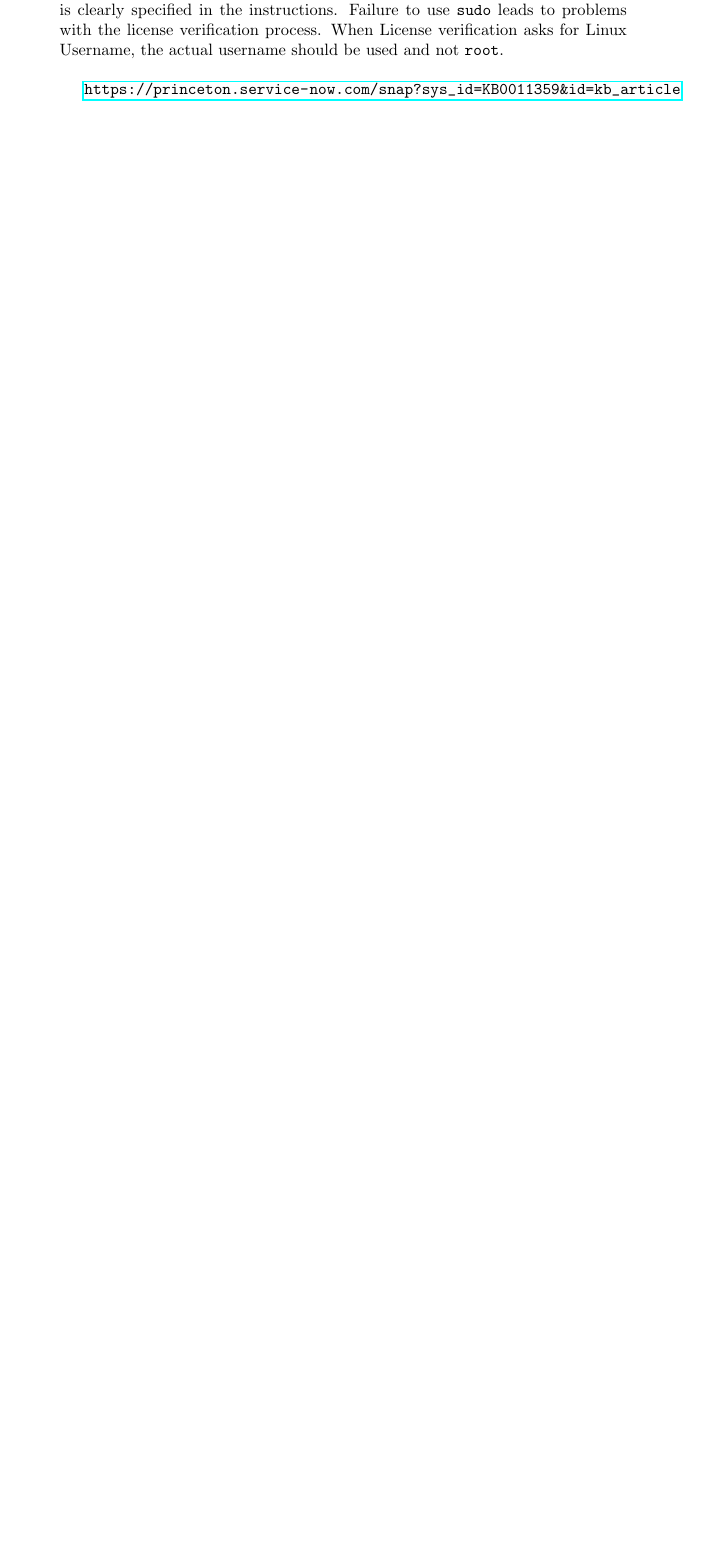
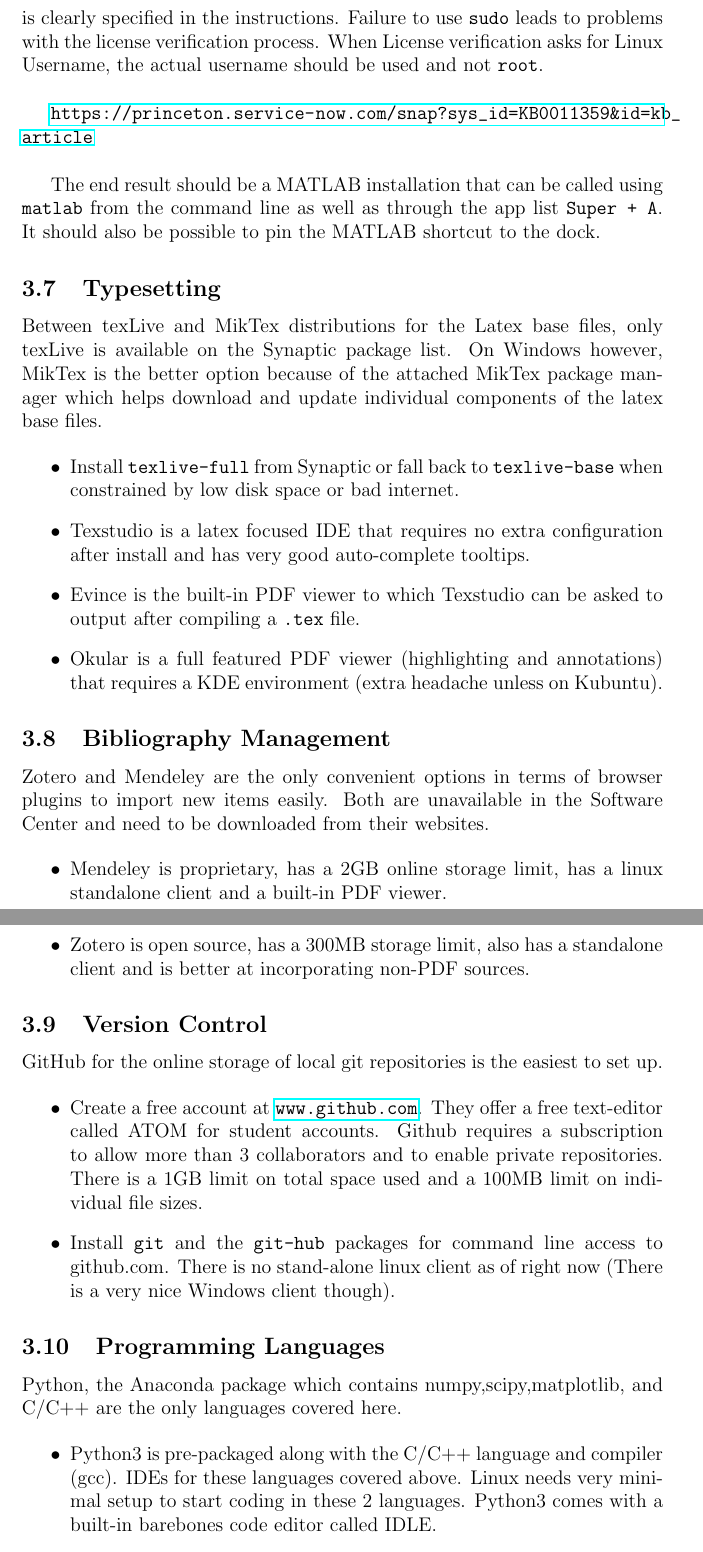
Before and after one commit to anirudhkrishnan2718/LinuxLaptopSetup, a LaTeX document (main.tex): part of page 6 of 6 before the commit and two parts of pages 7 and 8 of 11 after it, the two joined at a grey line, cut so that both start at the same text, the shorter picture padded with empty space. The pictures show the PDF file main.pdf that the author committed with the source.

Commit message:
fourth commit

```diff
--- a/main.tex
+++ b/main.tex
@@ -130,3 +129,41 @@
 
 \url{https://princeton.service-now.com/snap?sys_id=KB0011359&id=kb_article}\\
 
+The end result should be a MATLAB installation that can be called using \texttt{matlab} from the command line as well as through the app list \texttt{Super + A}. It should also be possible to pin the MATLAB shortcut to the dock.
+
+\subsection{Typesetting}
+
+Between texLive and MikTex distributions for the Latex base files, only texLive is available on the Synaptic package list. On Windows however, MikTex is the better option because of the attached MikTex package manager which helps download and update individual components of the latex base files.
+
+\begin{itemize}
+	\item Install \texttt{texlive-full} from Synaptic or fall back to \texttt{texlive-base} when constrained by low disk space or bad internet.
+	\item Texstudio is a latex focused IDE that requires no extra configuration after install and has very good auto-complete tooltips.
+	\item Evince is the built-in PDF viewer to which Texstudio can be asked to output after compiling a \texttt{.tex} file.
+	\item Okular is a full featured PDF viewer (highlighting and annotations) that requires a KDE environment (extra headache unless on Kubuntu).
+\end{itemize}
+
+
+\subsection{Bibliography Management}
+
+Zotero and Mendeley are the only convenient options in terms of browser plugins to import new items easily. Both are unavailable in the Software Center and need to be downloaded from their websites.
+
+\begin{itemize}
+	\item Mendeley is proprietary, has a 2GB online storage limit, has a linux standalone client and a built-in PDF viewer.
+	\item Zotero is open source, has a 300MB storage limit, also has a standalone client and is better at incorporating non-PDF sources.
+\end{itemize}
+
+
+\subsection{Version Control}
+
+GitHub for the online storage of local git repositories is the easiest to set up.
+
+\begin{itemize}
+	\item Create a free account at \url{www.github.com}. They offer a free text-editor called ATOM for student accounts. Github requires a subscription to allow more than 3 collaborators and to enable private repositories. There is a 1GB limit on total space used and a 100MB limit on individual file sizes.
+	\item Install \texttt{git} and the \texttt{git-hub} packages for command line access to github.com. There is no stand-alone linux client as of right now (There is a very nice Windows client though).
+\end{itemize}
+
+\subsection{Programming Languages}
+Python, the Anaconda package which contains numpy,scipy,matplotlib, and C/C++ are the only languages covered here.
+
+\begin{itemize}
+	\item Python3 is pre-packaged along with the C/C++ language and compiler (gcc). IDEs for these languages covered above. Linux needs very minimal setup to start coding in these 2 languages. Python3 comes with a built-in barebones code editor called IDLE.
@@ -132,0 +174,12 @@
+\end{itemize}
+
+\subsection{Media Player}
+
+VLC is the one stop solution to all audio and video media with the correct codecs downloaded.
+
+\begin{itemize}
+	\item the package \texttt{ubuntu-restricted-extras} for most of the common codecs.
+	\item VLC from the Software Center
+\end{itemize}
+
+\subsection{Web Browser}
@@ -132,0 +215,3 @@
+\end{itemize}
+
+\newpage
```
Also changed, not shown: main.pdf, main.tex (58 more changed lines).
